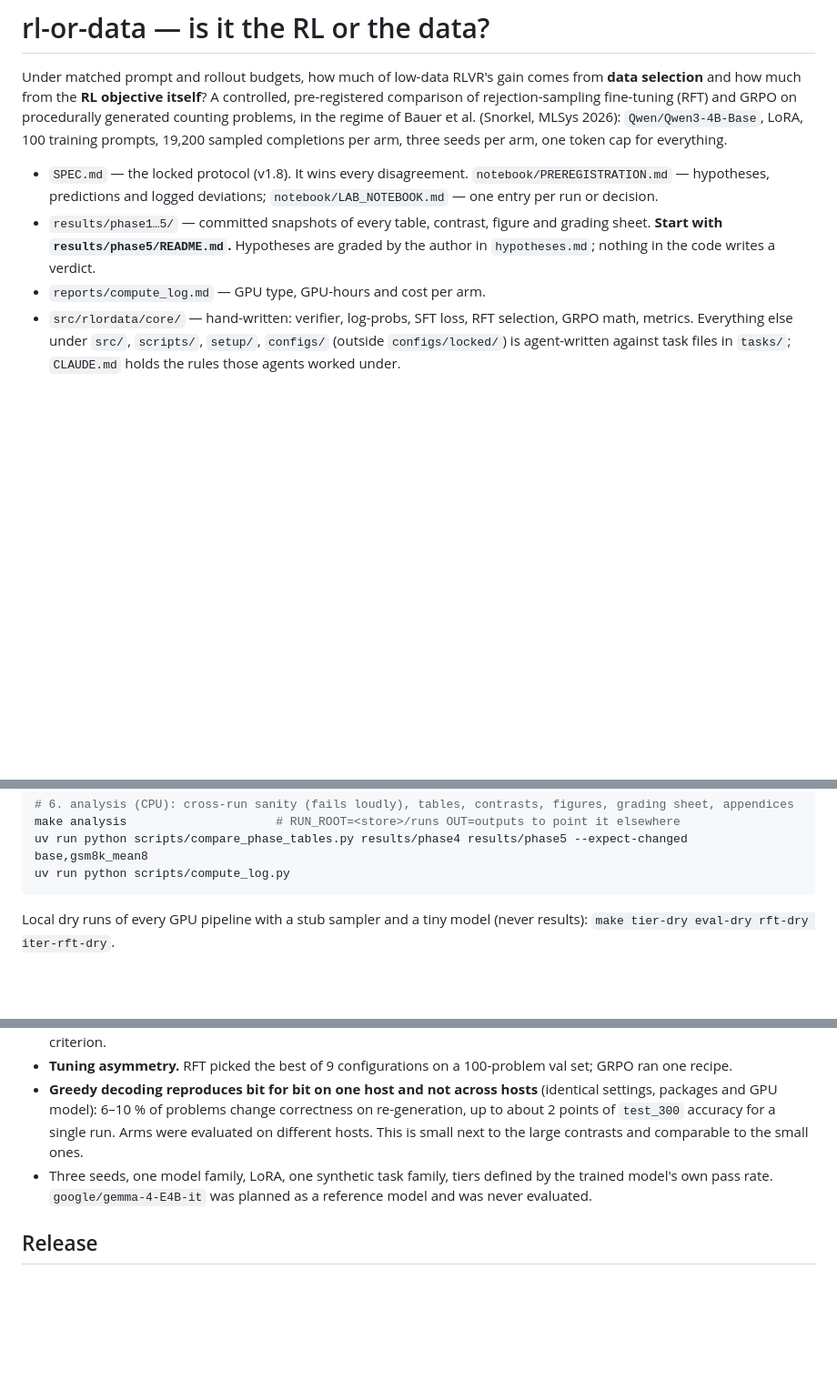
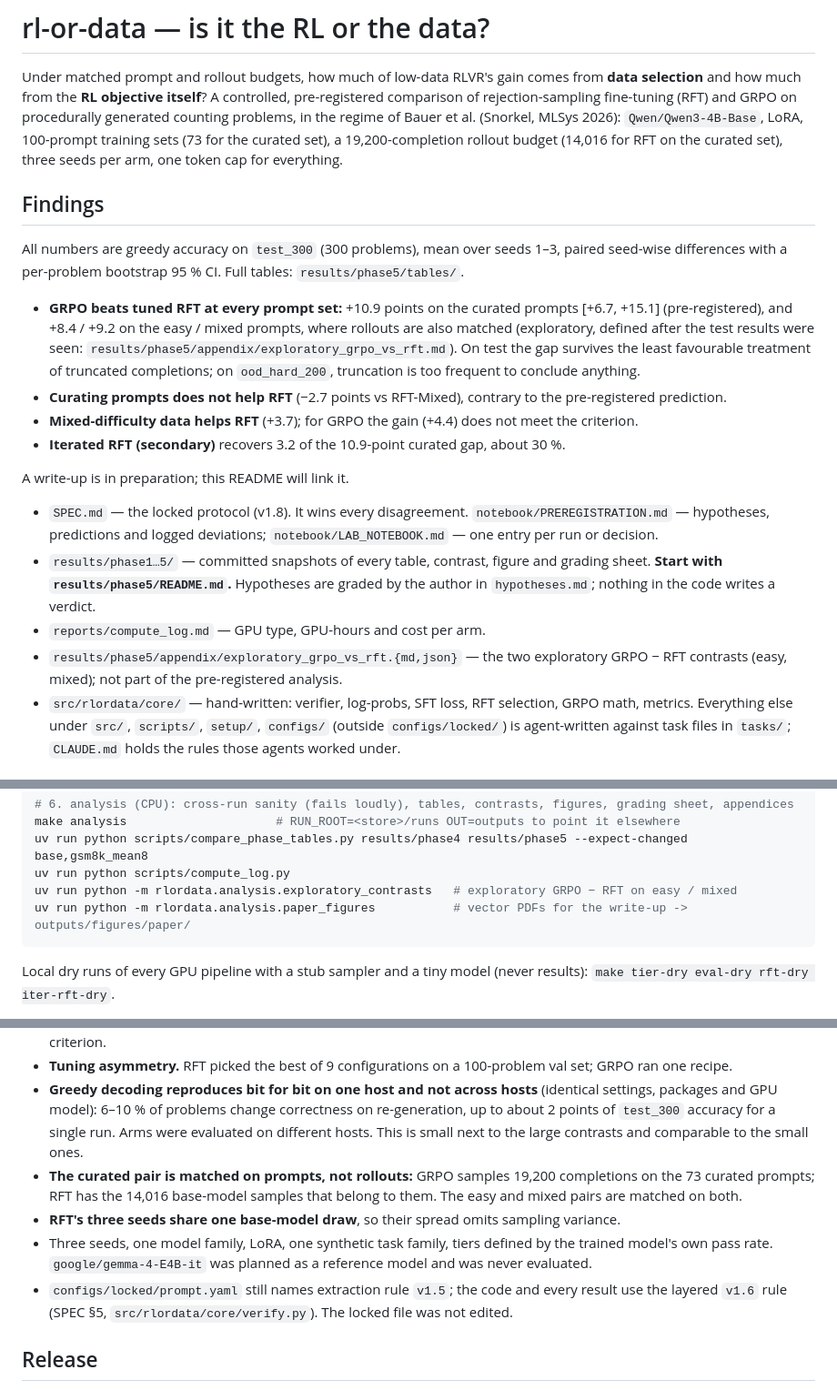
Before and after one commit to LakshyaChaudhry/rl-or-data, a Markdown page: README.md, 3 parts joined by grey strips. Shown at 91% size. Drawn GitHub-style; blank space fills up the shorter version.

Commit message:
README: findings, accurate budgets, exploratory contrasts, paper-figure commands, caveats
Co-Authored-By: Claude Opus 5.5 (1M context) <noreply@anthropic.com>

````diff
--- a/README.md
+++ b/README.md
@@ -3,8 +3,25 @@
 Under matched prompt and rollout budgets, how much of low-data RLVR's gain comes from **data selection**
 and how much from the **RL objective itself**? A controlled, pre-registered comparison of
 rejection-sampling fine-tuning (RFT) and GRPO on procedurally generated counting problems, in the regime
-of Bauer et al. (Snorkel, MLSys 2026): `Qwen/Qwen3-4B-Base`, LoRA, 100 training prompts, 19,200 sampled
-completions per arm, three seeds per arm, one token cap for everything.
+of Bauer et al. (Snorkel, MLSys 2026): `Qwen/Qwen3-4B-Base`, LoRA, 100-prompt training sets (73 for the
+curated set), a 19,200-completion rollout budget (14,016 for RFT on the curated set), three seeds per arm,
+one token cap for everything.
+
+## Findings
+
+All numbers are greedy accuracy on `test_300` (300 problems), mean over seeds 1–3, paired seed-wise
+differences with a per-problem bootstrap 95 % CI. Full tables: `results/phase5/tables/`.
+
+- **GRPO beats tuned RFT at every prompt set:** +10.9 points on the curated prompts [+6.7, +15.1]
+  (pre-registered), and +8.4 / +9.2 on the easy / mixed prompts, where rollouts are also matched
+  (exploratory, defined after the test results were seen: `results/phase5/appendix/exploratory_grpo_vs_rft.md`).
+  On test the gap survives the least favourable treatment of truncated completions; on `ood_hard_200`,
+  truncation is too frequent to conclude anything.
+- **Curating prompts does not help RFT** (−2.7 points vs RFT-Mixed), contrary to the pre-registered prediction.
+- **Mixed-difficulty data helps RFT** (+3.7); for GRPO the gain (+4.4) does not meet the criterion.
+- **Iterated RFT (secondary)** recovers 3.2 of the 10.9-point curated gap, about 30 %.
+
+A write-up is in preparation; this README will link it.
 
 - `SPEC.md` — the locked protocol (v1.8). It wins every disagreement. `notebook/PREREGISTRATION.md` —
   hypotheses, predictions and logged deviations; `notebook/LAB_NOTEBOOK.md` — one entry per run or decision.
@@ -12,6 +29,8 @@ completions per arm, three seeds per arm, one token cap for everything.
   **Start with `results/phase5/README.md`.** Hypotheses are graded by the author in `hypotheses.md`;
   nothing in the code writes a verdict.
 - `reports/compute_log.md` — GPU type, GPU-hours and cost per arm.
+- `results/phase5/appendix/exploratory_grpo_vs_rft.{md,json}` — the two exploratory GRPO − RFT contrasts
+  (easy, mixed); not part of the pre-registered analysis.
 - `src/rlordata/core/` — hand-written: verifier, log-probs, SFT loss, RFT selection, GRPO math, metrics.
   Everything else under `src/`, `scripts/`, `setup/`, `configs/` (outside `configs/locked/`) is
   agent-written against task files in `tasks/`; `CLAUDE.md` holds the rules those agents worked under.
@@ -65,6 +84,8 @@ bash setup/tasks06b_box.sh        # = make tasks06b-queue after restore + prefli
 make analysis                     # RUN_ROOT=<store>/runs OUT=outputs to point it elsewhere
 uv run python scripts/compare_phase_tables.py results/phase4 results/phase5 --expect-changed base,gsm8k_mean8
 uv run python scripts/compute_log.py
+uv run python -m rlordata.analysis.exploratory_contrasts   # exploratory GRPO − RFT on easy / mixed
+uv run python -m rlordata.analysis.paper_figures           # vector PDFs for the write-up -> outputs/figures/paper/
 ```
 
 Local dry runs of every GPU pipeline with a stub sampler and a tiny model (never results):
@@ -87,8 +108,14 @@ units — superseded, failed, pre-amendment and exploratory runs are refused by
   and GPU model): 6–10 % of problems change correctness on re-generation, up to about 2 points of
   `test_300` accuracy for a single run. Arms were evaluated on different hosts. This is small next to the
   large contrasts and comparable to the small ones.
+- **The curated pair is matched on prompts, not rollouts:** GRPO samples 19,200 completions on the 73
+  curated prompts; RFT has the 14,016 base-model samples that belong to them. The easy and mixed pairs
+  are matched on both.
+- **RFT's three seeds share one base-model draw**, so their spread omits sampling variance.
 - Three seeds, one model family, LoRA, one synthetic task family, tiers defined by the trained model's own
   pass rate. `google/gemma-4-E4B-it` was planned as a reference model and was never evaluated.
+- `configs/locked/prompt.yaml` still names extraction rule `v1.5`; the code and every result use the
+  layered `v1.6` rule (SPEC §5, `src/rlordata/core/verify.py`). The locked file was not edited.
 
 ## Release
 
````
